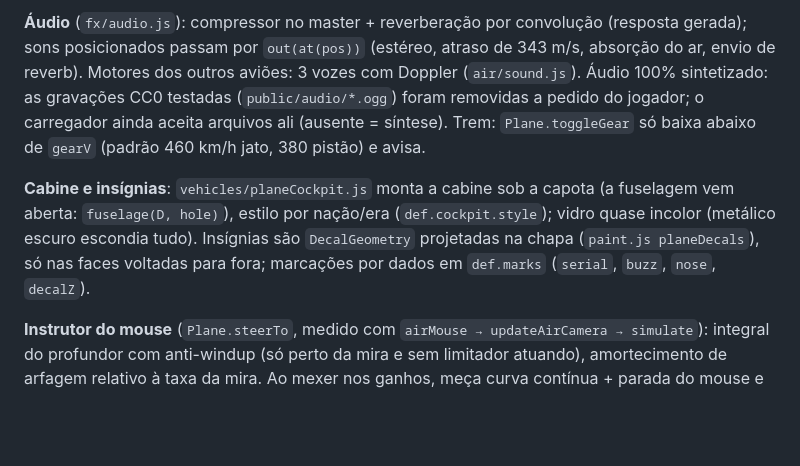
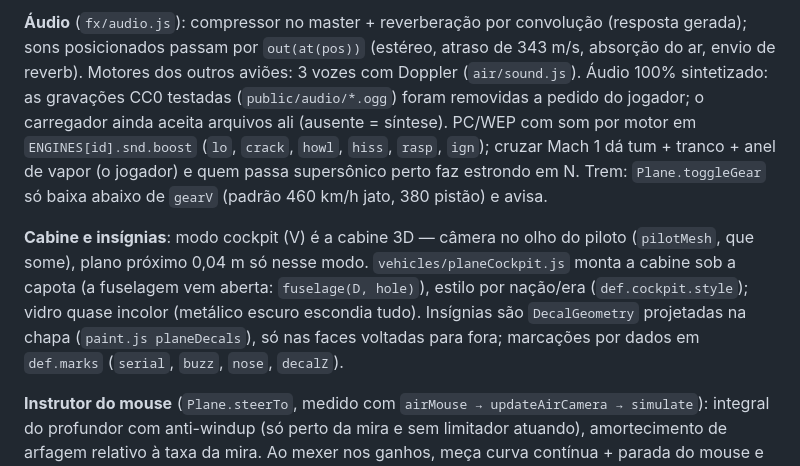
Before and after one commit to Gui-Porto/frente-de-aco, a Markdown page: CLAUDE.md, the part around one of its changes. Rendered like a GitHub page; blank space fills up the shorter version.

Commit message:
docs: dano, peças soltas, cabine 3D, bases de jato, som da PC e contramedidas no CLAUDE.md
Co-Authored-By: Claude Opus 5.5 <noreply@anthropic.com>

```diff
--- a/CLAUDE.md
+++ b/CLAUDE.md
@@ -54,7 +54,7 @@ Tudo por dados, sem `if (key === …)`: entrada em `PLANES` (`data/vehicles.js`:
 
-**Áudio** (`fx/audio.js`): compressor no master + reverberação por convolução (resposta gerada); sons posicionados passam por `out(at(pos))` (estéreo, atraso de 343 m/s, absorção do ar, envio de reverb). Motores dos outros aviões: 3 vozes com Doppler (`air/sound.js`). Áudio 100% sintetizado: as gravações CC0 testadas (`public/audio/*.ogg`) foram removidas a pedido do jogador; o carregador ainda aceita arquivos ali (ausente = síntese). Trem: `Plane.toggleGear` só baixa abaixo de `gearV` (padrão 460 km/h jato, 380 pistão) e avisa.
+**Áudio** (`fx/audio.js`): compressor no master + reverberação por convolução (resposta gerada); sons posicionados passam por `out(at(pos))` (estéreo, atraso de 343 m/s, absorção do ar, envio de reverb). Motores dos outros aviões: 3 vozes com Doppler (`air/sound.js`). Áudio 100% sintetizado: as gravações CC0 testadas (`public/audio/*.ogg`) foram removidas a pedido do jogador; o carregador ainda aceita arquivos ali (ausente = síntese). PC/WEP com som por motor em `ENGINES[id].snd.boost` (`lo`, `crack`, `howl`, `hiss`, `rasp`, `ign`); cruzar Mach 1 dá tum + tranco + anel de vapor (o jogador) e quem passa supersônico perto faz estrondo em N. Trem: `Plane.toggleGear` só baixa abaixo de `gearV` (padrão 460 km/h jato, 380 pistão) e avisa.
 
-**Cabine e insígnias**: `vehicles/planeCockpit.js` monta a cabine sob a capota (a fuselagem vem aberta: `fuselage(D, hole)`), estilo por nação/era (`def.cockpit.style`); vidro quase incolor (metálico escuro escondia tudo). Insígnias são `DecalGeometry` projetadas na chapa (`paint.js planeDecals`), só nas faces voltadas para fora; marcações por dados em `def.marks` (`serial`, `buzz`, `nose`, `decalZ`).
+**Cabine e insígnias**: modo cockpit (V) é a cabine 3D — câmera no olho do piloto (`pilotMesh`, que some), plano próximo 0,04 m só nesse modo. `vehicles/planeCockpit.js` monta a cabine sob a capota (a fuselagem vem aberta: `fuselage(D, hole)`), estilo por nação/era (`def.cockpit.style`); vidro quase incolor (metálico escuro escondia tudo). Insígnias são `DecalGeometry` projetadas na chapa (`paint.js planeDecals`), só nas faces voltadas para fora; marcações por dados em `def.marks` (`serial`, `buzz`, `nose`, `decalZ`).
 
 **Instrutor do mouse** (`Plane.steerTo`, medido com `airMouse → updateAirCamera → simulate`): integral do profundor com anti-windup (só perto da mira e sem limitador atuando), amortecimento de arfagem relativo à taxa da mira. Ao mexer nos ganhos, meça curva contínua + parada do mouse e tremor: o MiG-21/F-4E ainda balançam um pouco depois de curva forte.
 
```
Also changed, not shown: other parts of CLAUDE.md (+2 -2 lines).
